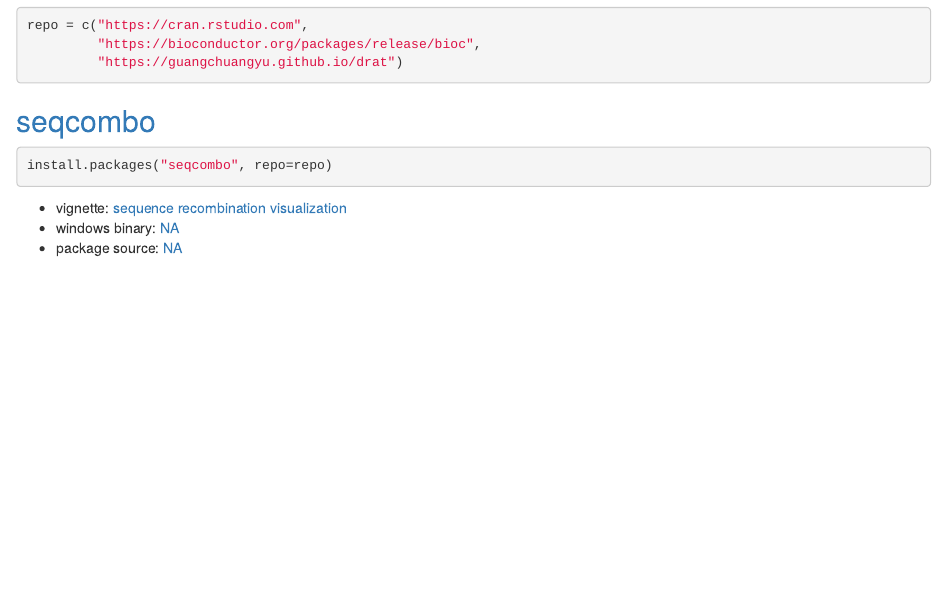
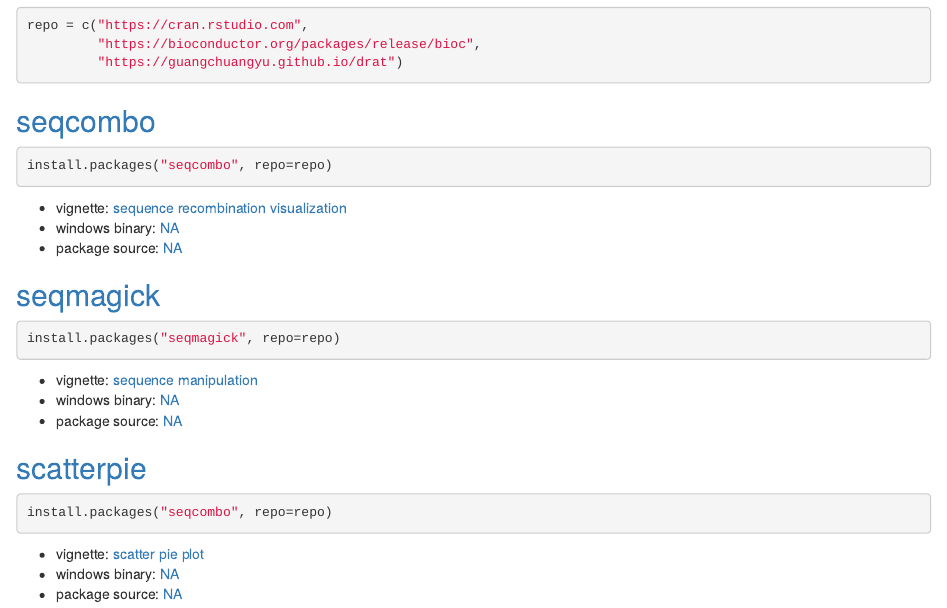
Before and after one commit to GuangchuangYu/drat, an R Markdown document (docs/index.rmd): the page in a window 1100 px wide, from 190 px down. Rendered offline with R 4.5, knitr and Pandoc, with nearby package versions; drawn as R Markdown's standard HTML page in place of the format the file asks for.

Commit message:
seqmagick_0.0.5

````diff
--- a/docs/index.rmd
+++ b/docs/index.rmd
@@ -31,6 +31,26 @@
 - windows binary: `r get_file(bindir, 'seqcombo')`
 - package source: `r get_file(srcdir, 'seqcombo')`
 
+## [seqmagick](https://github.com/GuangchuangYu/seqmagick)
+
+```r
+install.packages("seqmagick", repo=repo)
+```
+
+- vignette: [sequence manipulation](https://guangchuangyu.github.io/seqmagick/)
+- windows binary: `r get_file(bindir, 'seqmagick')`
+- package source: `r get_file(srcdir, 'seqmagick')`
+
+## [scatterpie](https://github.com/GuangchuangYu/scatterpie)
+
+```r
+install.packages("seqcombo", repo=repo)
+```
+
+- vignette: [scatter pie plot](https://guangchuangyu.github.io/scatterpie/)
+- windows binary: `r get_file(bindir, 'scatterpie')`
+- package source: `r get_file(srcdir, 'scatterpie')`
+
 
 <!--
 
````
Also changed, not shown: 7 other files.
